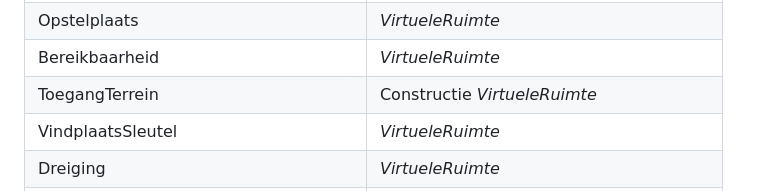
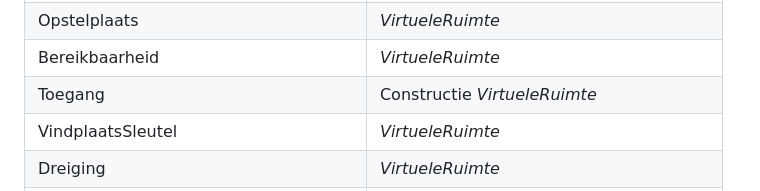
Before and after one commit to Geonovum/IMROI, a Markdown page: 2-ontwerpprincipes.md, the part around the change. Drawn GitHub-style.

```diff
--- a/2-ontwerpprincipes.md
+++ b/2-ontwerpprincipes.md
@@ -84,7 +84,7 @@ gegenereerde beschrijving](media/49cd19328e3a2088b53b5bb13af7adb5.png)
 | Sectoren                               | *VirtueleRuimte*                       |
 | Opstelplaats                           | *VirtueleRuimte*                       |
 | Bereikbaarheid                         | *VirtueleRuimte*                       |
-| ToegangTerrein                         | Constructie *VirtueleRuimte*           |
+| Toegang                         | Constructie *VirtueleRuimte*           |
 | VindplaatsSleutel                      | *VirtueleRuimte*                       |
 | Dreiging                               | *VirtueleRuimte*                       |
 | Opslagvoorziening                      | Constructie                            |
```
